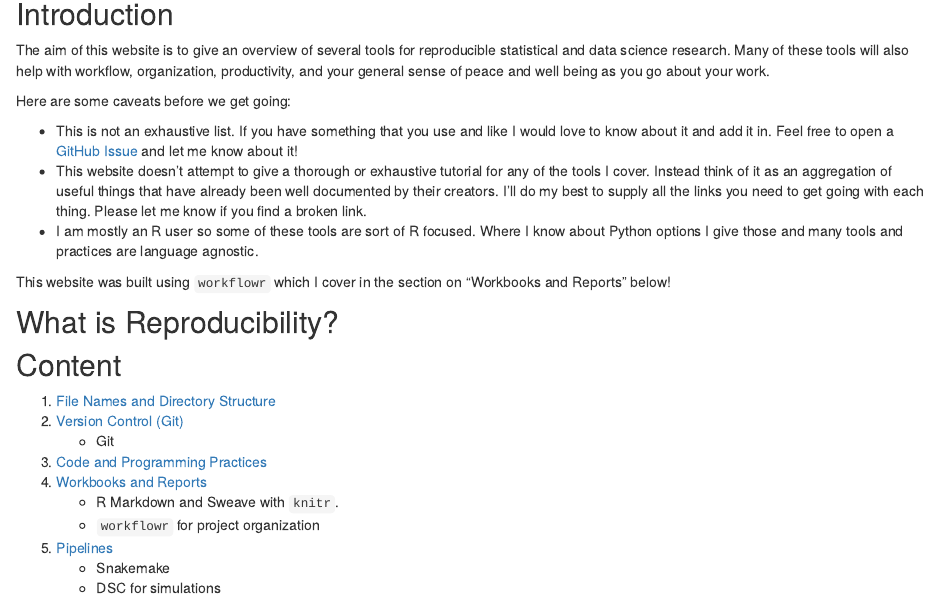
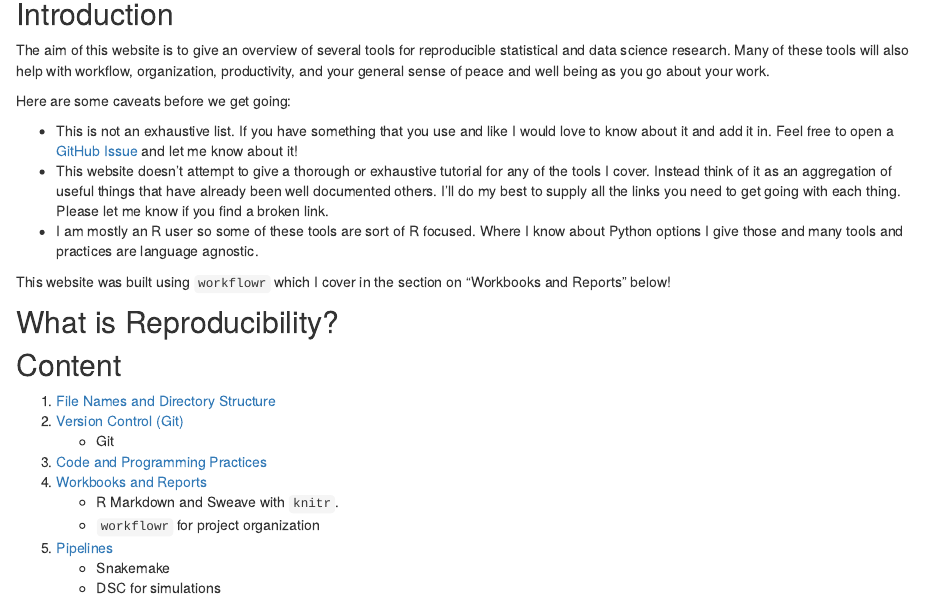
Before and after one commit to jean997/rr_tools, an R Markdown document (analysis/index.Rmd): the page in a window 1100 px wide, from 140 px down. Rendered offline with R 4.5, knitr and Pandoc, with nearby package versions; drawn as R Markdown's standard HTML page in place of the format the file asks for.

Commit message:
wflow_publish(c("analysis/index.Rmd", "analysis/file_org.rmd",     "analysis/version_control.rmd"))

```diff
--- a/analysis/index.Rmd
+++ b/analysis/index.Rmd
@@ -15,7 +15,7 @@ The aim of this website is to give an overview of several tools for reproducible
 Here are some caveats before we get going:
 
 + This is not an exhaustive list. If you have something that you use and like I would love to know about it and add it in. Feel free to open a [GitHub Issue]() and let me know about it!
-+ This website doesn't attempt to give a thorough or exhaustive tutorial for any of the tools I cover. Instead think of it as an aggregation of useful things that have already been well documented by their creators. I'll do my best to supply all the links you need to get going with each thing. Please let me know if you find a broken link.
++ This website doesn't attempt to give a thorough or exhaustive tutorial for any of the tools I cover. Instead think of it as an aggregation of useful things that have already been well documented others. I'll do my best to supply all the links you need to get going with each thing. Please let me know if you find a broken link.
 + I am mostly an R user so some of these tools are sort of R focused. Where I know about Python options I give those and many tools and practices are language agnostic.
 
 This website was built using `workflowr` which I cover in the section on "Workbooks and Reports" below!
```
